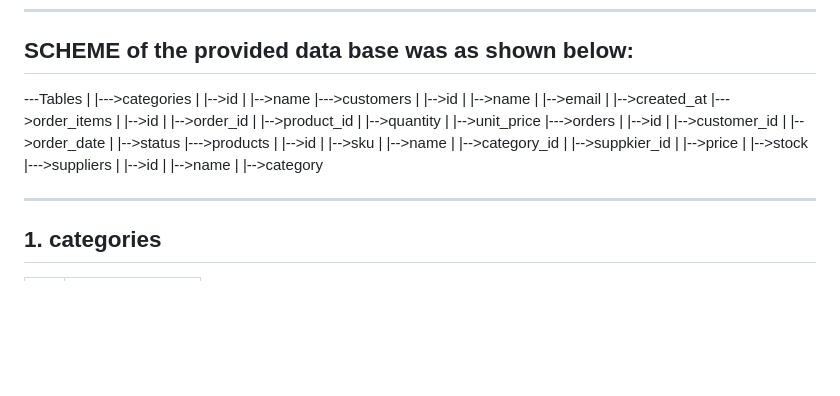
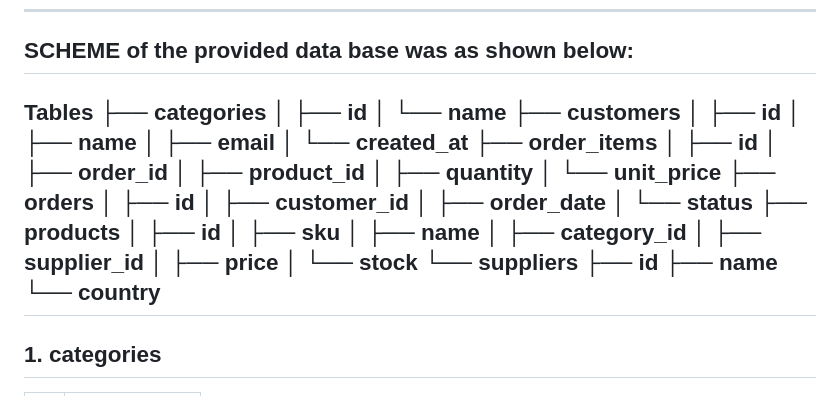
Before and after one commit to NohaHaydak/Testing, a Markdown page: Database Query Project/README.md, the part around the change. GitHub-like rendering; blank space fills up the shorter version.

```diff
--- a/Database Query Project/README.md
+++ b/Database Query Project/README.md
@@ -4,40 +4,38 @@ Return the customers(customer_id, customer_name, categories_count, categories_li
 ---
 
 ## SCHEME of the provided data base was as shown below:
----Tables
-        |
-        |--->categories
-        |             |-->id
-        |             |-->name
-        |--->customers
-        |            |-->id
-        |            |-->name
-        |            |-->email
-        |            |-->created_at
-        |--->order_items
-        |              |-->id
-        |              |-->order_id
-        |              |-->product_id
-        |              |-->quantity
-        |              |-->unit_price
-        |--->orders
-        |          |-->id
-        |          |-->customer_id
-        |          |-->order_date
-        |          |-->status
-        |--->products
-        |           |-->id
-        |           |-->sku
-        |           |-->name
-        |           |-->category_id
-        |           |-->suppkier_id
-        |           |-->price
-        |           |-->stock
-        |--->suppliers
-        |            |-->id
-        |            |-->name
-        |            |-->category
-
+Tables
+├── categories
+│   ├── id
+│   └── name
+├── customers
+│   ├── id
+│   ├── name
+│   ├── email
+│   └── created_at
+├── order_items
+│   ├── id
+│   ├── order_id
+│   ├── product_id
+│   ├── quantity
+│   └── unit_price
+├── orders
+│   ├── id
+│   ├── customer_id
+│   ├── order_date
+│   └── status
+├── products
+│   ├── id
+│   ├── sku
+│   ├── name
+│   ├── category_id
+│   ├── supplier_id
+│   ├── price
+│   └── stock
+└── suppliers
+    ├── id
+    ├── name
+    └── country
 ---
 
 ## 1. categories
```
